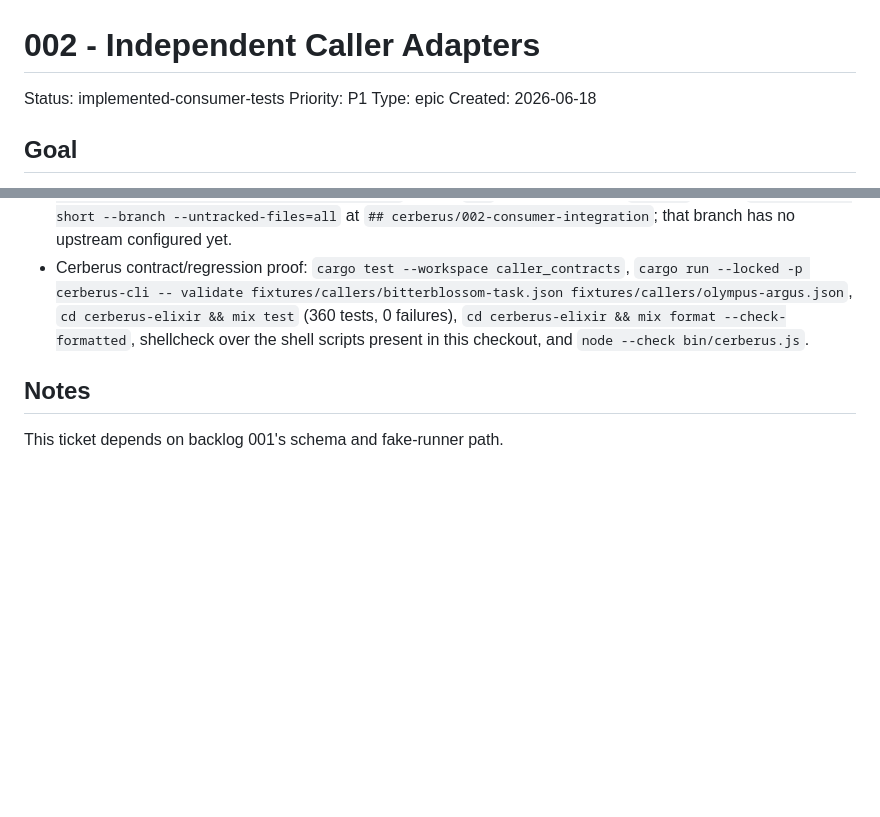
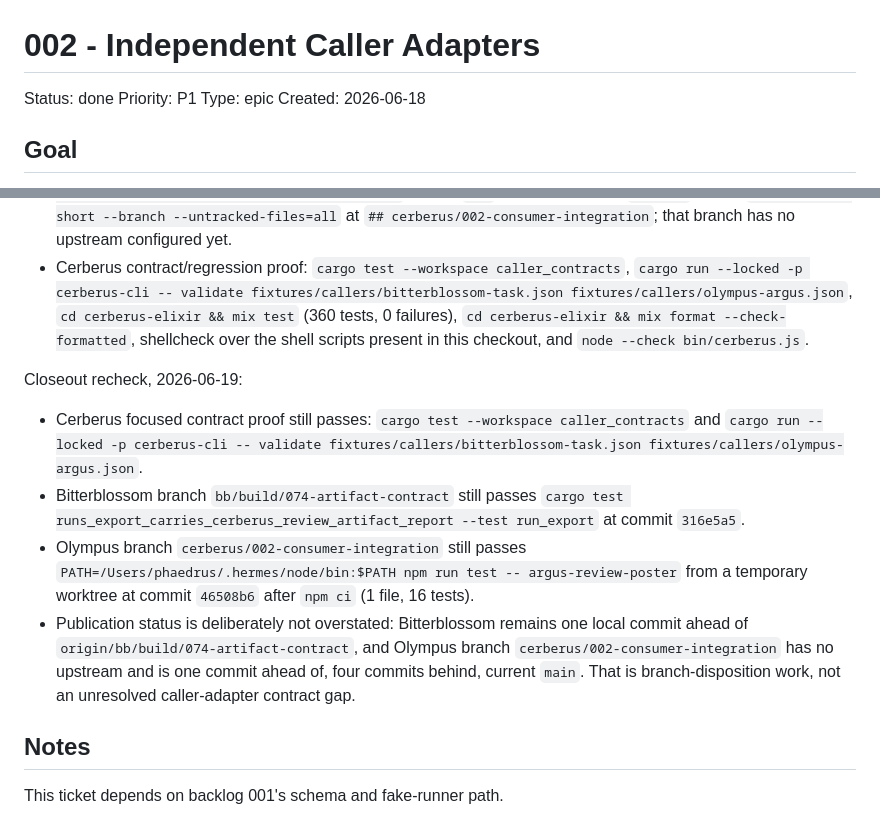
Before and after one commit to misty-step/cerberus, a Markdown page: backlog.d/002-independent-caller-adapters.md, 2 parts joined by grey strips. Rendered like a GitHub page; blank space fills up the shorter version.

Commit message:
docs: close independent caller adapters

```diff
--- a/backlog.d/002-independent-caller-adapters.md
+++ b/backlog.d/002-independent-caller-adapters.md
@@ -1,6 +1,6 @@
 # 002 - Independent Caller Adapters
 
-Status: implemented-consumer-tests
+Status: done
 Priority: P1
 Type: epic
 Created: 2026-06-18
@@ -134,6 +134,24 @@ Consumer-side integration delivery, 2026-06-19:
   `cd cerberus-elixir && mix format --check-formatted`, shellcheck over the
   shell scripts present in this checkout, and `node --check bin/cerberus.js`.
 
+Closeout recheck, 2026-06-19:
+
+- Cerberus focused contract proof still passes:
+  `cargo test --workspace caller_contracts` and
+  `cargo run --locked -p cerberus-cli -- validate fixtures/callers/bitterblossom-task.json fixtures/callers/olympus-argus.json`.
+- Bitterblossom branch `bb/build/074-artifact-contract` still passes
+  `cargo test runs_export_carries_cerberus_review_artifact_report --test run_export`
+  at commit `316e5a5`.
+- Olympus branch `cerberus/002-consumer-integration` still passes
+  `PATH=/Users/phaedrus/.hermes/node/bin:$PATH npm run test -- argus-review-poster`
+  from a temporary worktree at commit `46508b6` after `npm ci`
+  (1 file, 16 tests).
+- Publication status is deliberately not overstated: Bitterblossom remains one
+  local commit ahead of `origin/bb/build/074-artifact-contract`, and Olympus
+  branch `cerberus/002-consumer-integration` has no upstream and is one commit
+  ahead of, four commits behind, current `main`. That is branch-disposition work,
+  not an unresolved caller-adapter contract gap.
+
 ## Notes
 
 This ticket depends on backlog 001's schema and fake-runner path.
```
